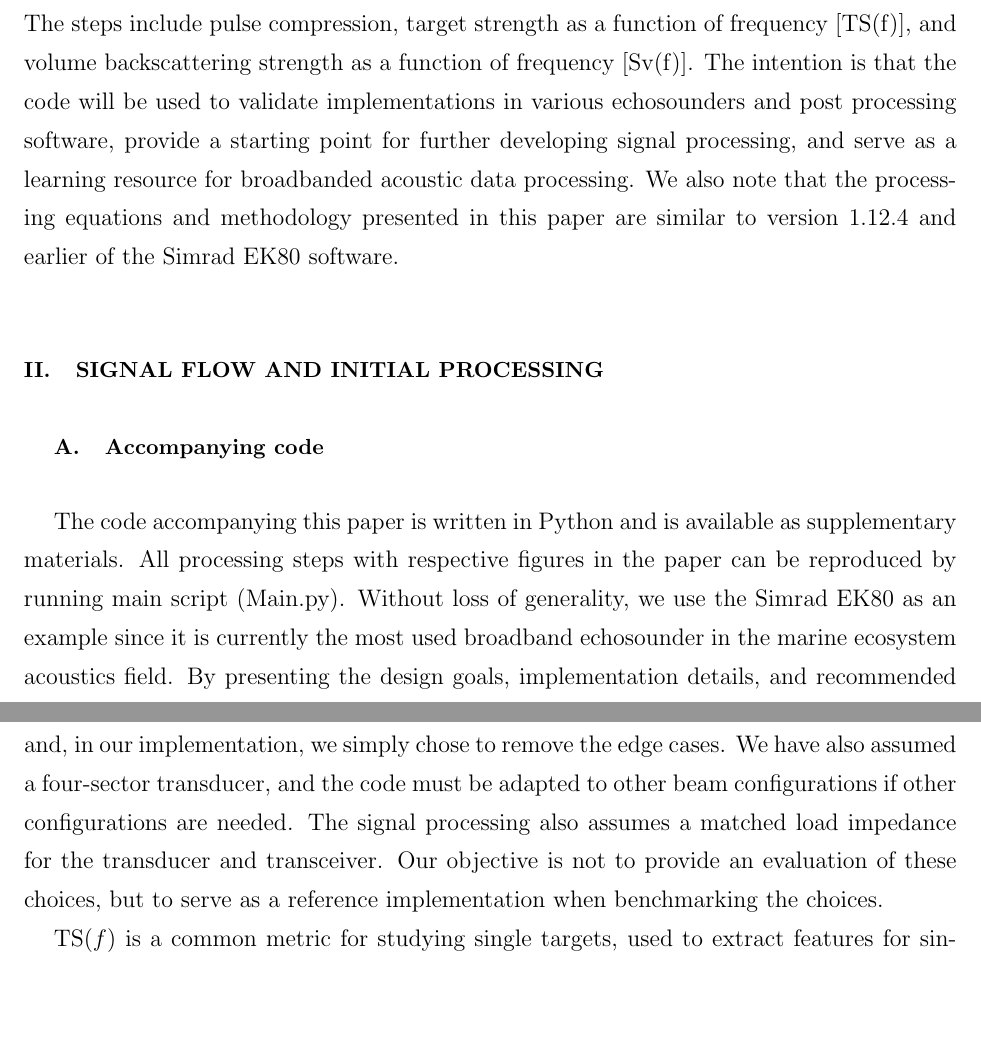
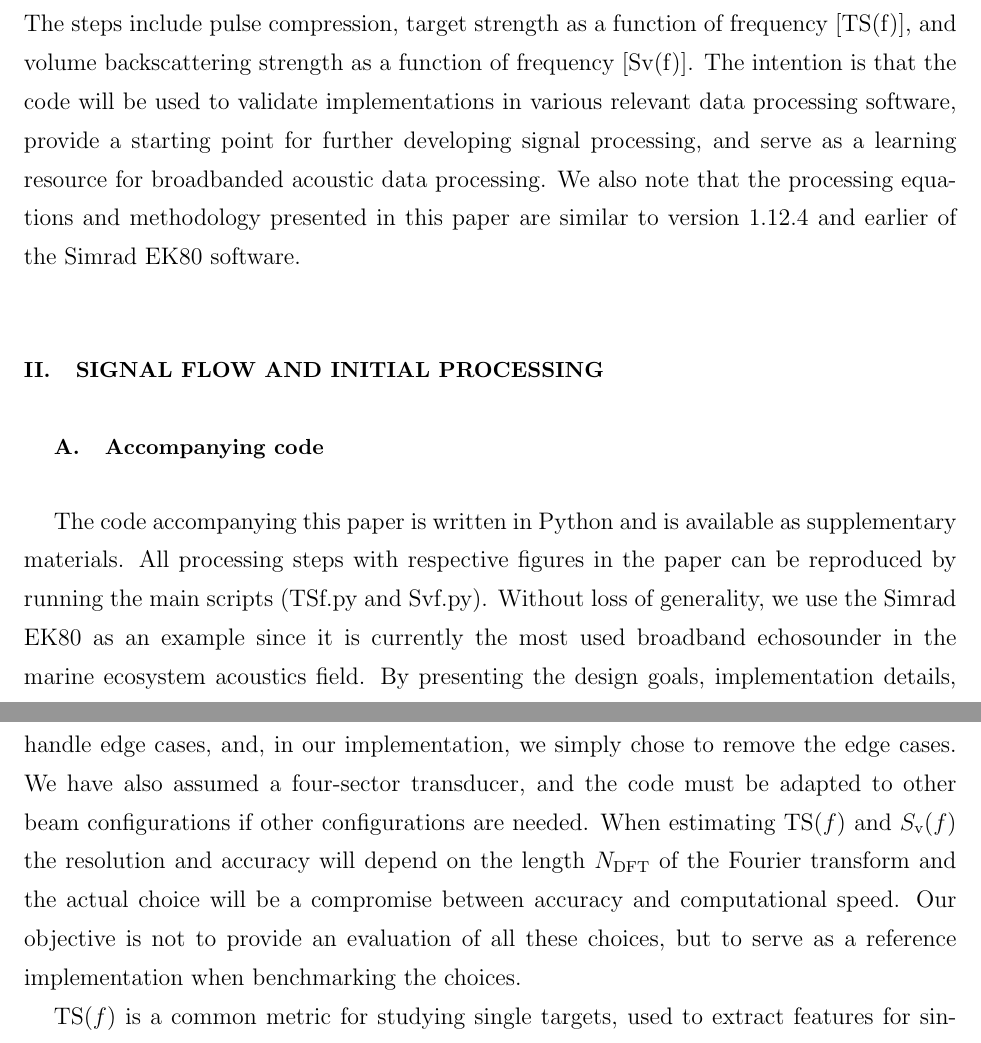
Before and after one commit to CRIMAC-WP4-Machine-learning/CRIMAC-Raw-To-Svf-TSf, a LaTeX document (Paper/Manuscript.tex): two parts of pages 4 and 18 of 24, joined at a grey line, cut so that both start at the same text, the shorter picture padded with empty space. Compiled offline with pdfLaTeX.

Commit message:
Various modifications in paper

```diff
--- a/Paper/Manuscript.tex
+++ b/Paper/Manuscript.tex
@@ -168,12 +168,12 @@ There have been several scientific broadband echosounder systems developed for l
 
 The theoretical foundation for signal processing comes from radar applications and is earlier documented for broadband echosounders \citep{stanton2008}. To tap the full potential of broadband echosounder data, further data processing methods are being developed \citep{lavery2017,bassett_broadband_2018}. Examples include adapting pulses to improve target separation as well as further parameters from the individual targets. Different send pulses can be envisioned as well as various methods for acoustic target classification. When translating equations into code, several choices must be made. Some of these are well founded in signal processing literature whereas others are of a more practical and ad-hoc nature. The latter is typically missing in conventional papers, and this makes it difficult to test the implementation of the signal processing methods in new echo sounders and post processing software.
 
-The objective of this paper and associated code is to present a systematic and comprehensive description of the data processing steps for calibrated broadband echosounder data. The steps include pulse compression, target strength as a function of frequency [TS(f)], and volume backscattering strength as a function of frequency [Sv(f)]. The intention is that the code will be used to validate implementations in various echosounders and post processing software, provide a starting point for further developing signal processing, and serve as a learning resource for broadbanded acoustic data processing. We also note that the processing equations and methodology presented in this paper are similar to version 1.12.4 and earlier of the Simrad EK80 software.
+The objective of this paper and associated code is to present a systematic and comprehensive description of the data processing steps for calibrated broadband echosounder data. The steps include pulse compression, target strength as a function of frequency [TS(f)], and volume backscattering strength as a function of frequency [Sv(f)]. The intention is that the code will be used to validate implementations in various relevant data processing software, provide a starting point for further developing signal processing, and serve as a learning resource for broadbanded acoustic data processing. We also note that the processing equations and methodology presented in this paper are similar to version 1.12.4 and earlier of the Simrad EK80 software.
 
 \section{Signal flow and initial processing}
 
 \subsection{Accompanying code}
-The code accompanying this paper is written in Python and is available as supplementary materials. All processing steps with respective figures in the paper can be reproduced by running main script (Main.py). Without loss of generality, we use the Simrad EK80 as an example since it is currently the most used broadband echosounder in the marine ecosystem acoustics field. By presenting the design goals, implementation details, and recommended procedures and processing required to obtain quantitative broadband data, the authors hope to encourage and facilitate the realistic use of broadband signals in marine ecosystem acoustics.
+The code accompanying this paper is written in Python and is available as supplementary materials. All processing steps with respective figures in the paper can be reproduced by running the main scripts (TSf.py and Svf.py). Without loss of generality, we use the Simrad EK80 as an example since it is currently the most used broadband echosounder in the marine ecosystem acoustics field. By presenting the design goals, implementation details, and recommended procedures and processing required to obtain quantitative broadband data, the authors hope to encourage and facilitate the realistic use of broadband signals in marine ecosystem acoustics.
 
 Our presentation uses nomenclature and approaches that are commonly used for narrowband echosounder systems, which were derived from radar processing \citep{cook1967}. In particular, the expressions for target strength ($\ts$) and volume backscattering strength ($\sv$) \citep{MacLennan2002consistent} are presented in a similar manner for broadband signals as for narrowband signals.
 
@@ -540,7 +540,7 @@ The trend for increasing $\sv$ with frequency is well-known \citep{korneliussen2
 
 The use of broadband signals in fisheries acoustics is a developing field, and our contribution represents a comprehensive description of data processing steps. The inclusion of a corresponding code ensures a complete description. One could also envision that signal processing steps designed for specific purposes beyond these standard parameters can be developed, and our code may then serve as a starting point for further development. We also envision that the paper and code will be used both for educational purposes and for understanding the standard signal processing.
 
-The contribution includes all the minor details required for the processing steps to work in practice. This includes steps well founded in the literature as well as practical and more ad-hoc choices, and a few examples of such choices follows. How to handle gaps in the calibration data, the choice of transmit pulse including tapering, calculation of efficient pulse duration, and decimation factors and filtering are examples of such choices. When convolving the received signal with the transmit pulse, there are various approaches to handle edge cases, and, in our implementation, we simply chose to remove the edge cases. We have also assumed a four-sector transducer, and the code must be adapted to other beam configurations if other configurations are needed. The signal processing also assumes a matched load impedance for the transducer and transceiver. Our objective is not to provide an evaluation of these choices, but to serve as a reference implementation when benchmarking the choices.
+The contribution includes all the minor details required for the processing steps to work in practice. This includes steps well founded in the literature as well as practical and more ad-hoc choices, and a few examples of such choices follows. How to handle gaps in the calibration data, the choice of transmit pulse including tapering, calculation of efficient pulse duration, and decimation factors and filtering are examples of such choices. When convolving the received signal with the transmit pulse, there are various approaches to handle edge cases, and, in our implementation, we simply chose to remove the edge cases. We have also assumed a four-sector transducer, and the code must be adapted to other beam configurations if other configurations are needed. When estimating $\ts(\freqsym)$ and $\sv(\freqsym)$ the resolution and accuracy will depend on the length $\ndft$ of the Fourier transform and the actual choice will be a compromise between accuracy and computational speed. Our objective is not to provide an evaluation of all these choices, but to serve as a reference implementation when benchmarking the choices.
 
 $\ts(\freqsym)$ is a common metric for studying single targets, used to extract features for single individuals. These features includes size, target classification and is used to extract behaviour through tracking. In our implementation, the target strength by frequency calculation assumes that a single target has successfully been identified. For this to work in proactive a robust single target detector is required. Several single echo detection algorithms exist, and various single echo detection algorithms may be required depending on situation. Typical SED algorithms are based on traditional single frequency pulses, and utilizing the information in the broadband data improved SEDs may be envisioned, but this is outside the scope of this paper.
 
```
Also changed, not shown: Paper/Manuscript.pdf, Paper/Manuscript.tex (6 more changed lines), 1 other file.
